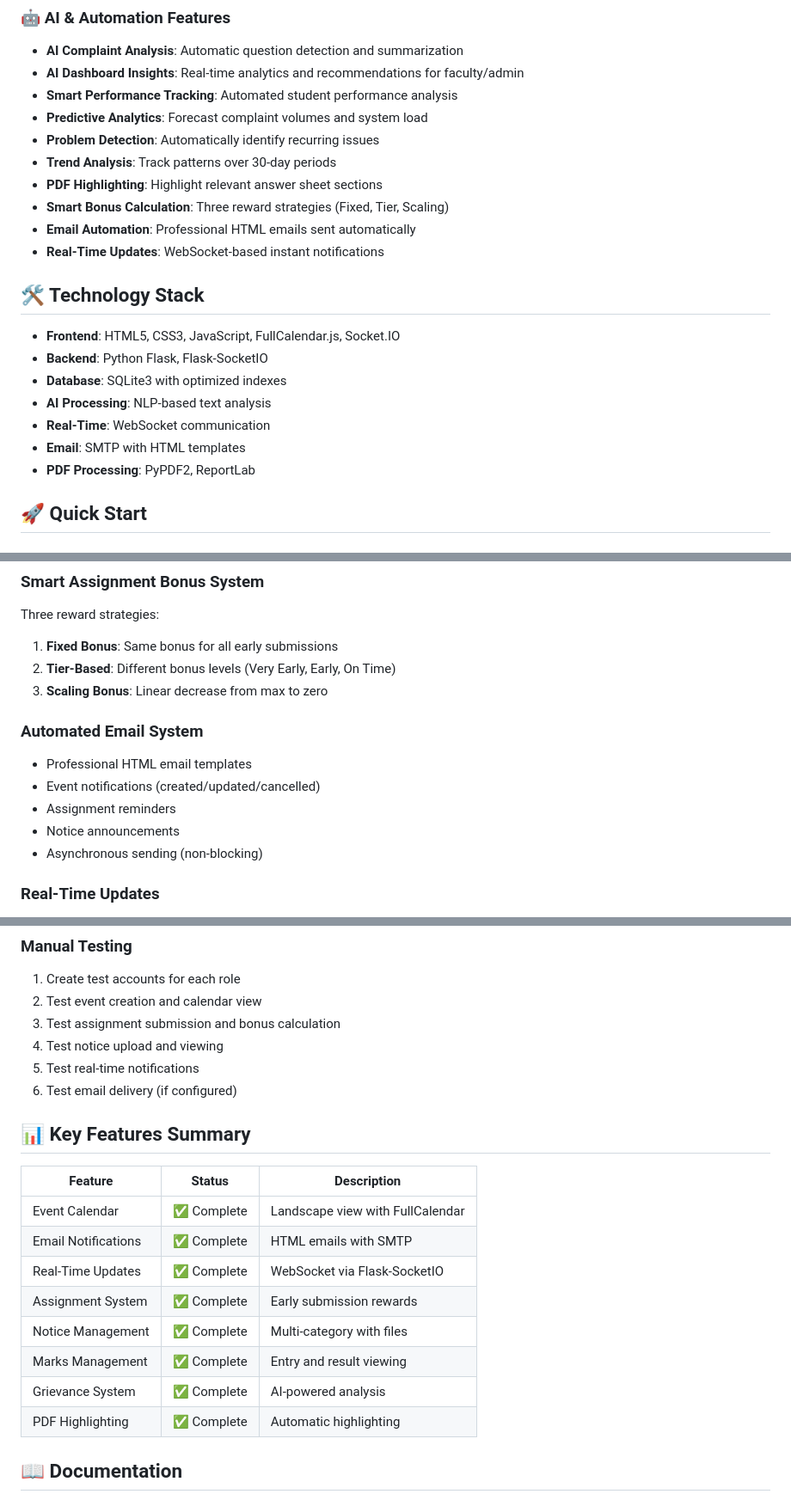
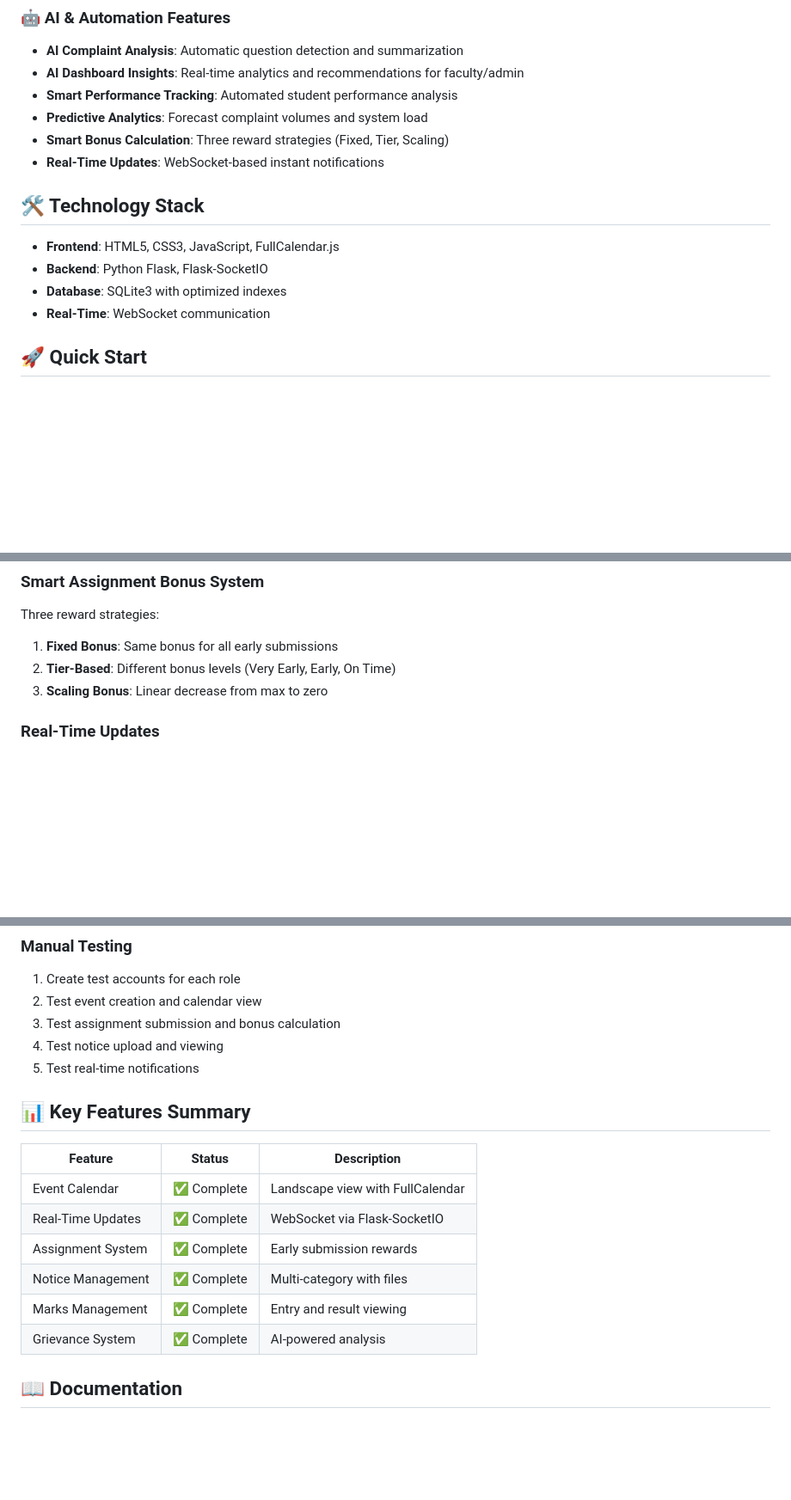
Before and after one commit to Prathammunot73/Team_SyntaxError, a Markdown page: README.md, 3 parts joined by grey strips. Shown at 86% size. GitHub-like rendering; blank space fills up the shorter version.

```diff
--- a/README.md
+++ b/README.md
@@ -59,23 +59,15 @@ See documentation files for detailed information:
 - **AI Dashboard Insights**: Real-time analytics and recommendations for faculty/admin
 - **Smart Performance Tracking**: Automated student performance analysis
 - **Predictive Analytics**: Forecast complaint volumes and system load
-- **Problem Detection**: Automatically identify recurring issues
-- **Trend Analysis**: Track patterns over 30-day periods
-- **PDF Highlighting**: Highlight relevant answer sheet sections
 - **Smart Bonus Calculation**: Three reward strategies (Fixed, Tier, Scaling)
-- **Email Automation**: Professional HTML emails sent automatically
 - **Real-Time Updates**: WebSocket-based instant notifications
 
 ## 🛠️ Technology Stack
 
-- **Frontend**: HTML5, CSS3, JavaScript, FullCalendar.js, Socket.IO
+- **Frontend**: HTML5, CSS3, JavaScript, FullCalendar.js
 - **Backend**: Python Flask, Flask-SocketIO
 - **Database**: SQLite3 with optimized indexes
-- **AI Processing**: NLP-based text analysis
 - **Real-Time**: WebSocket communication
-- **Email**: SMTP with HTML templates
-- **PDF Processing**: PyPDF2, ReportLab
-
 ## 🚀 Quick Start
 
 ### 1. Install Dependencies
@@ -267,12 +259,6 @@ Three reward strategies:
 2. **Tier-Based**: Different bonus levels (Very Early, Early, On Time)
 3. **Scaling Bonus**: Linear decrease from max to zero
 
-### Automated Email System
-- Professional HTML email templates
-- Event notifications (created/updated/cancelled)
-- Assignment reminders
-- Notice announcements
-- Asynchronous sending (non-blocking)
 
 ### Real-Time Updates
 - WebSocket-based instant notifications
@@ -308,20 +294,17 @@ python test_assignment_system.py
 3. Test assignment submission and bonus calculation
 4. Test notice upload and viewing
 5. Test real-time notifications
-6. Test email delivery (if configured)
 
 ## 📊 Key Features Summary
 
 | Feature | Status | Description |
 |---------|--------|-------------|
 | Event Calendar | ✅ Complete | Landscape view with FullCalendar |
-| Email Notifications | ✅ Complete | HTML emails with SMTP |
 | Real-Time Updates | ✅ Complete | WebSocket via Flask-SocketIO |
 | Assignment System | ✅ Complete | Early submission rewards |
 | Notice Management | ✅ Complete | Multi-category with files |
 | Marks Management | ✅ Complete | Entry and result viewing |
 | Grievance System | ✅ Complete | AI-powered analysis |
-| PDF Highlighting | ✅ Complete | Automatic highlighting |
 
 ## 📖 Documentation
 
```
Also changed, not shown: other parts of README.md (+1 -1 lines).
